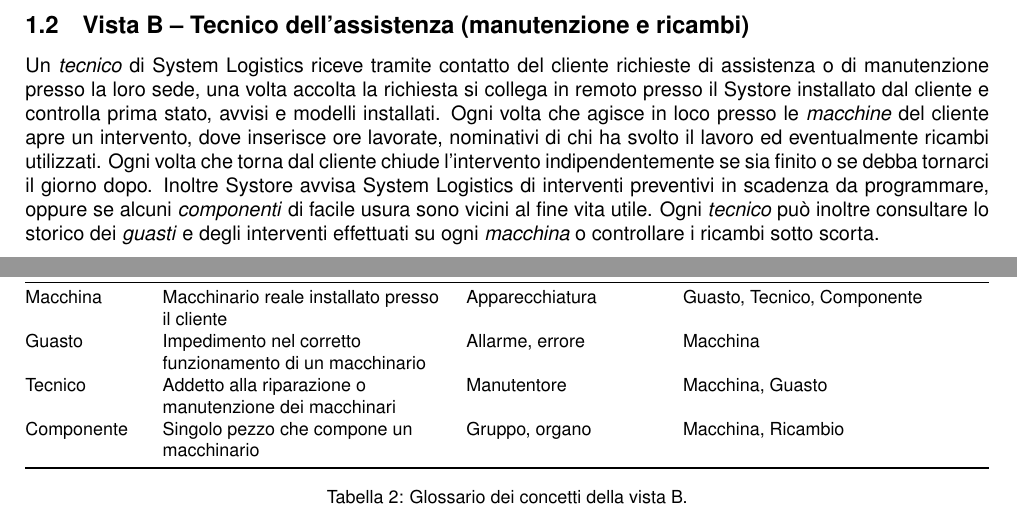
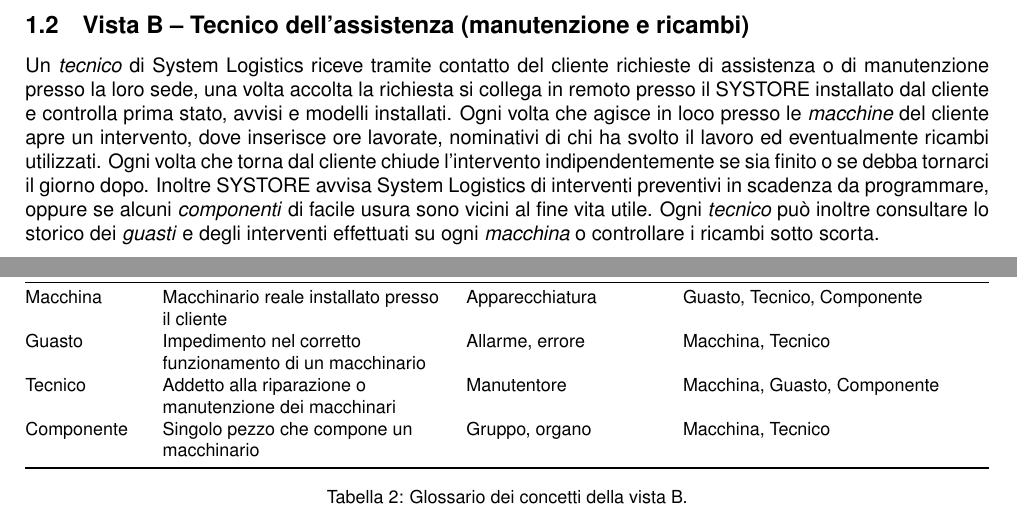
Before and after one commit to Lord-Soncio/Progetto-Database, a LaTeX document (main.tex, which reads viste/B_analisi.tex, viste/B_requisiti.tex): two parts of pages 4 and 6 of 6, joined at a grey line, cut so that both start at the same text. Compiled offline with pdfLaTeX.

Commit message:
risolti errori della vista B di coerenza

```diff
--- a/viste/B_analisi.tex
+++ b/viste/B_analisi.tex
@@ -9,9 +9,9 @@
 \textbf{Termine} & \textbf{Descrizione} & \textbf{Sinonimi} & \textbf{Collegamenti} \\
 \midrule
 Macchina   & Macchinario reale installato presso il cliente & Apparecchiatura & Guasto, Tecnico, Componente \\
-Guasto     & Impedimento nel corretto funzionamento di un macchinario & Allarme, errore & Macchina \\
-Tecnico    & Addetto alla riparazione o manutenzione dei macchinari & Manutentore & Macchina, Guasto \\
-Componente & Singolo pezzo che compone un macchinario & Gruppo, organo & Macchina, Ricambio \\
+Guasto     & Impedimento nel corretto funzionamento di un macchinario & Allarme, errore & Macchina, Tecnico \\
+Tecnico    & Addetto alla riparazione o manutenzione dei macchinari & Manutentore & Macchina, Guasto, Componente \\
+Componente & Singolo pezzo che compone un macchinario & Gruppo, organo & Macchina, Tecnico \\
 \bottomrule
 \end{tabularx}
 \caption{Glossario dei concetti della vista B.}
--- a/viste/B_requisiti.tex
+++ b/viste/B_requisiti.tex
@@ -4,11 +4,11 @@
 
 Un \concetto{tecnico} di System Logistics riceve tramite contatto del cliente richieste di assistenza o di
 manutenzione presso la loro sede, una volta accolta la richiesta si collega in remoto presso il
-Systore installato dal cliente e controlla prima stato, avvisi e modelli installati. Ogni volta che
+SYSTORE installato dal cliente e controlla prima stato, avvisi e modelli installati. Ogni volta che
 agisce in loco presso le \concetto{macchine} del cliente apre un intervento, dove inserisce ore lavorate,
 nominativi di chi ha svolto il lavoro ed eventualmente ricambi utilizzati. Ogni volta che torna dal
 cliente chiude l'intervento indipendentemente se sia finito o se debba tornarci il giorno dopo.
-Inoltre Systore avvisa System Logistics di interventi preventivi in scadenza da programmare, oppure
+Inoltre SYSTORE avvisa System Logistics di interventi preventivi in scadenza da programmare, oppure
 se alcuni \concetto{componenti} di facile usura sono vicini al fine vita utile.
 Ogni \concetto{tecnico} può inoltre consultare lo storico dei \concetto{guasti} e degli interventi effettuati su ogni
 \concetto{macchina} o controllare i ricambi sotto scorta.
```
Also changed, not shown: Fasi1-2_SystemLogistics.pdf, 1 other file.
